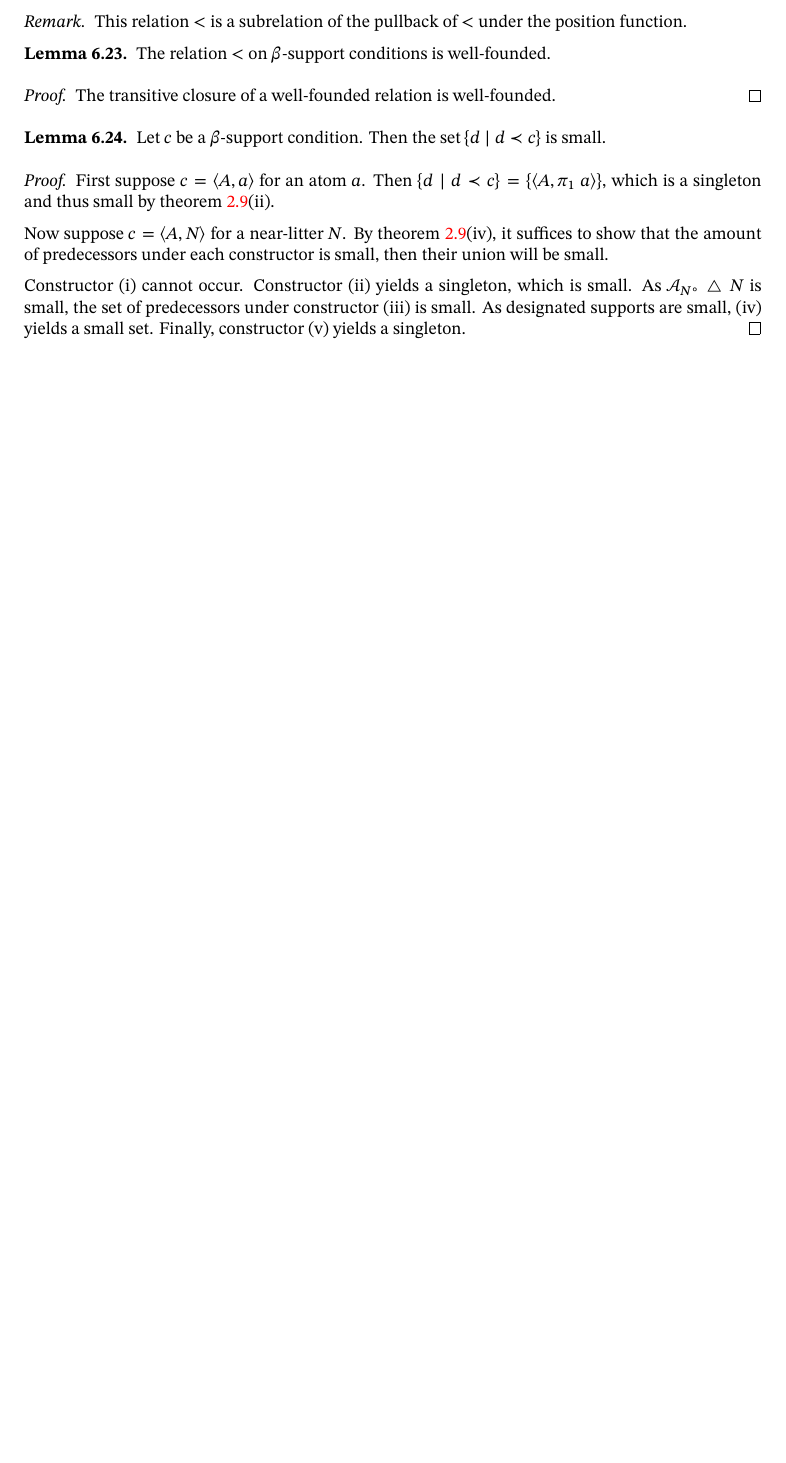
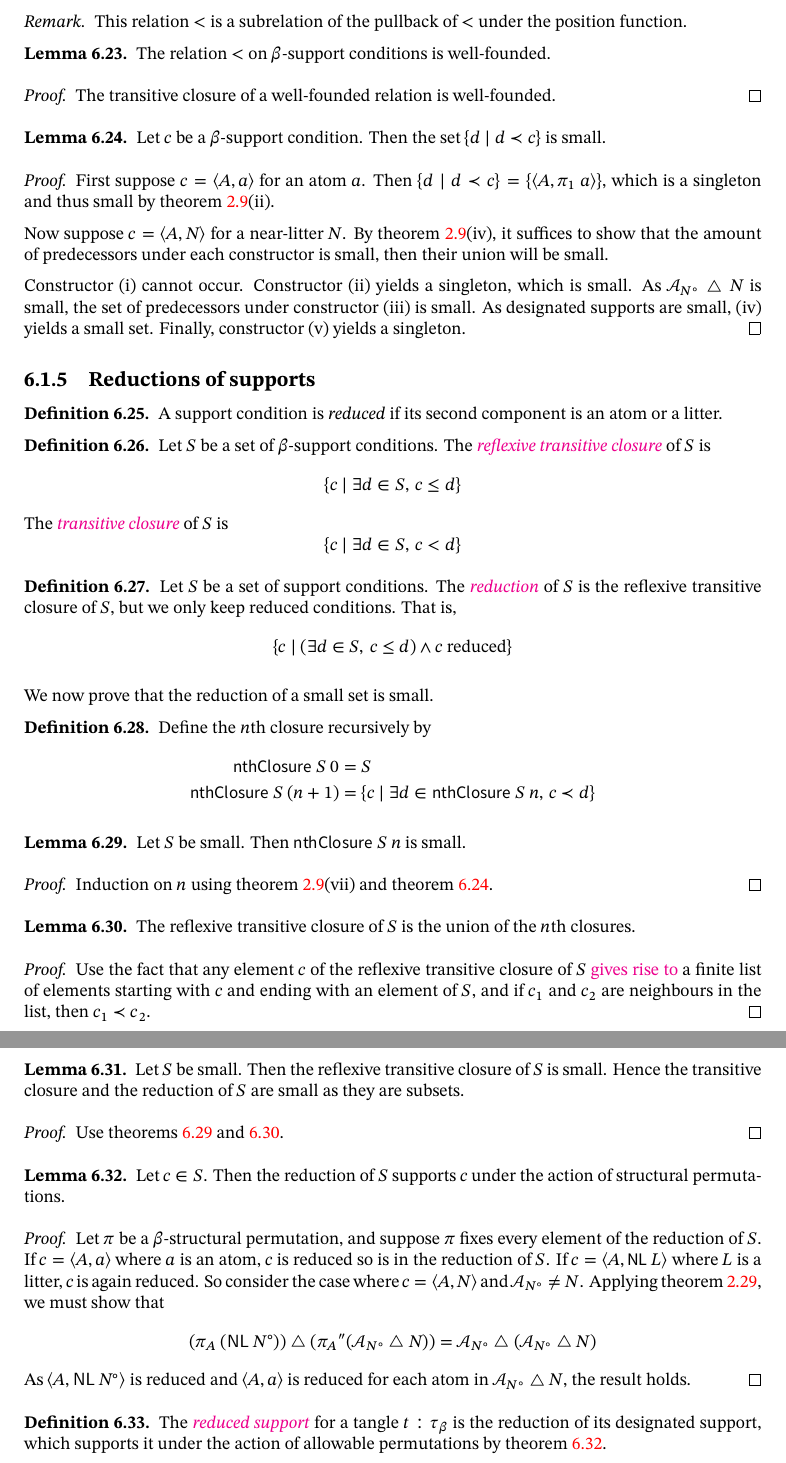
Before and after one commit to zeramorphic/con-nf-paper-1, a LaTeX document (main.tex, which reads foa/basic/reduction.tex): part of page 25 of 25 before the commit and two parts of pages 25 and 26 of 26 after it, the two joined at a grey line, cut so that both start at the same text, the shorter picture padded with empty space. Compiled offline with XeLaTeX; a missing font is replaced by an installed copy or a similar font.

Commit message:
Reductions
Signed-off-by: zeramorphic <zeramorphic@proton.me>

```diff
--- /dev/null
+++ b/foa/basic/reduction.tex
@@ -0,0 +1,65 @@
+\subsection{Reductions of supports}
+\begin{definition}
+    A support condition is \emph{reduced} if its second component is an atom or a litter.
+\end{definition}
+\begin{definition}
+    Let \( S \) be a set of \( \beta \)-support conditions.
+    The \cdef{Foa/Basic/Reduction}{reflTransClosure}{reflexive transitive closure} of \( S \) is
+    \[ \{c \mid \exists d \in S,\, c \leq d\} \]
+    The \cdef{Foa/Basic/Reduction}{transClosure}{transitive closure} of \( S \) is
+    \[ \{c \mid \exists d \in S,\, c < d\} \]
+\end{definition}
+\begin{definition}
+    Let \( S \) be a set of support conditions.
+    The \cdef{Foa/Basic/Reduction}{reduction}{reduction} of \( S \) is the reflexive transitive closure of \( S \), but we only keep reduced conditions.
+    That is,
+    \[ \{c \mid (\exists d \in S,\, c \leq d) \wedge c \text{ reduced}\} \]
+\end{definition}
+We now prove that the reduction of a small set is small.
+\begin{definition}
+    Define the \( n \)th closure recursively by
+    \begin{align*}
+        \symsf{nthClosure}\ S\ 0 &= S \\
+        \symsf{nthClosure}\ S\ (n + 1) &= \{ c \mid \exists d \in \symsf{nthClosure}\ S\ n,\, c \prec d \}
+    \end{align*}
+\end{definition}
+\begin{lemma}
+    \label{lem:nthClosure_small}
+    Let \( S \) be small.
+    Then \( \symsf{nthClosure}\ S\ n \) is small.
+\end{lemma}
+\begin{proof}
+    Induction on \( n \) using \cref{lem:small}(vii) and \cref{lem:small_constrains}.
+\end{proof}
+\begin{lemma}
+    \label{lem:reflTransClosure_eq_iUnion_nthClosure}
+    The reflexive transitive closure of \( S \) is the union of the \( n \)th closures.
+\end{lemma}
+\begin{proof}
+    Use the fact that any element \( c \) of the reflexive transitive closure of \( S \) \mlem{Data/List/Chain}{List.exists_chain_of_relationReflTransGen}{gives rise to} a finite list of elements starting with \( c \) and ending with an element of \( S \), and if \( c_1 \) and \( c_2 \) are neighbours in the list, then \( c_1 \prec c_2 \).
+\end{proof}
+\begin{lemma}
+    Let \( S \) be small.
+    Then the reflexive transitive closure of \( S \) is small.
+    Hence the transitive closure and the reduction of \( S \) are small as they are subsets.
+\end{lemma}
+\begin{proof}
+    Use \cref{lem:reflTransClosure_eq_iUnion_nthClosure,lem:nthClosure_small}.
+\end{proof}
+\begin{lemma}
+    \label{lem:reduction_supports}
+    Let \( c \in S \).
+    Then the reduction of \( S \) supports \( c \) under the action of structural permutations.
+\end{lemma}
+\begin{proof}
+    Let \( \pi \) be a \( \beta \)-structural permutation, and suppose \( \pi \) fixes every element of the reduction of \( S \).
+    If \( c = \langle A, a \rangle \) where \( a \) is an atom, \( c \) is reduced so is in the reduction of \( S \).
+    If \( c = \langle A, \symsf{NL}\ L \rangle \) where \( L \) is a litter, \( c \) is again reduced.
+    So consider the case where \( c = \langle A, N \rangle \) and \( \mathcal A_{N^\circ} \neq N \).
+    Applying \cref{lem:smul_nearLitter_eq_smul_symmDiff_smul}, we must show that
+    \[ (\pi_A\ (\mathsf{NL}\ N^\circ)) \symmdiff ({\pi_A} '' (\mathcal A_{N^\circ} \symmdiff N)) = \mathcal A_{N^\circ} \symmdiff (\mathcal A_{N^\circ} \symmdiff N) \]
+    As \( \langle A, \mathsf{NL}\ N^\circ \rangle \) is reduced and \( \langle A, a \rangle \) is reduced for each atom in \( \mathcal A_{N^\circ} \symmdiff N \), the result holds.
+\end{proof}
+\begin{definition}
+    The \cdef{Foa/Basic/Reduction}{reducedSupport}{reduced support} for a tangle \( t : \tau_\beta \) is the reduction of its designated support, which supports it under the action of allowable permutations by \cref{lem:reduction_supports}.
+\end{definition}
```
Also changed, not shown: foa/basic.tex (+1 -0 lines).
